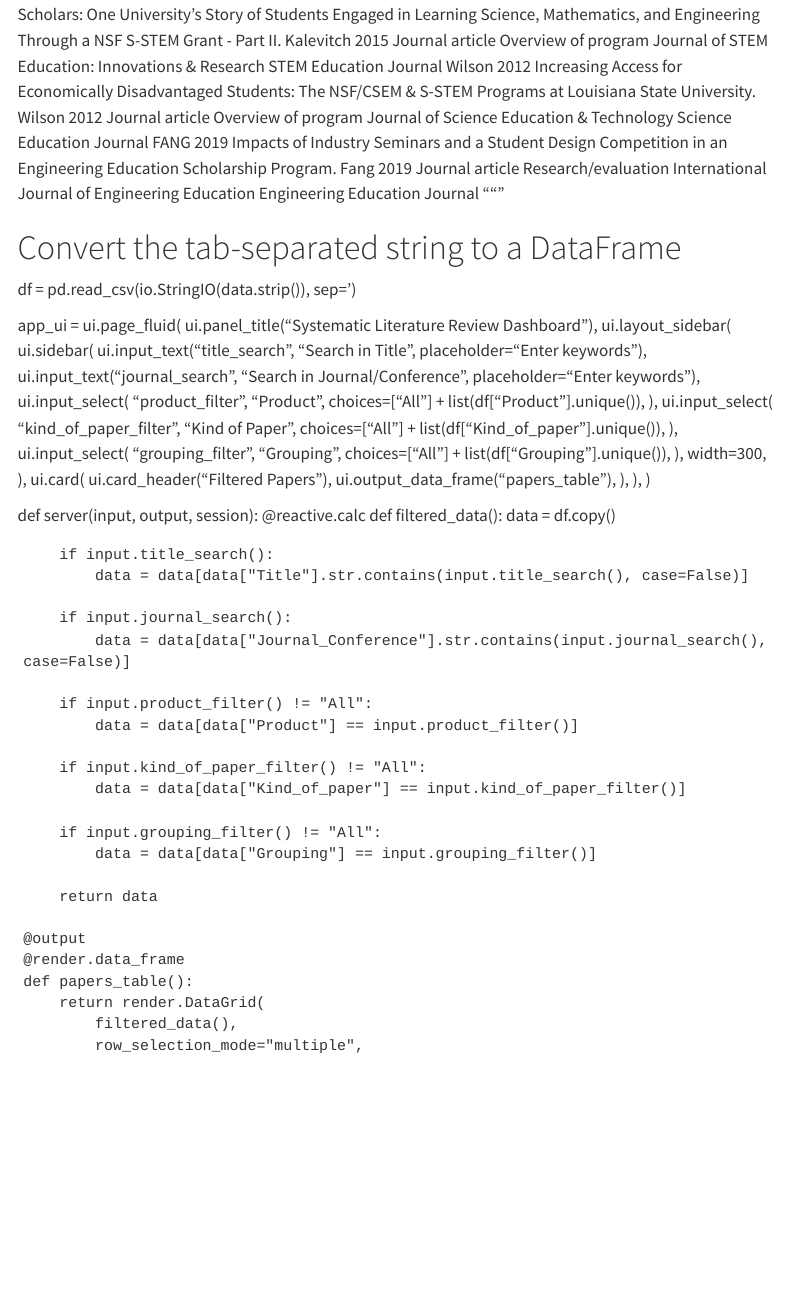
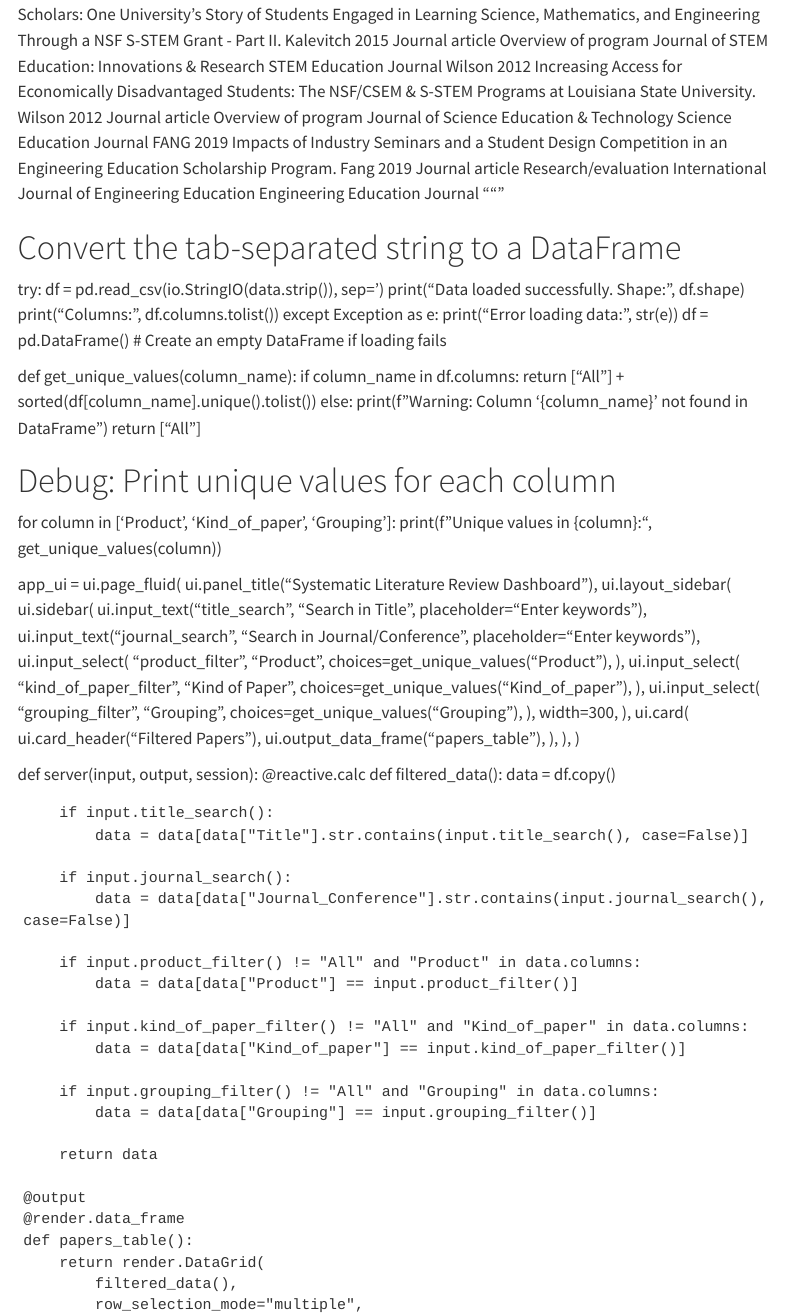
Before and after one commit to jrgrohs/ROPESHubDashboard, a Quarto document (dashboard.qmd): the page in a window 1100 px wide, from 370 px down. Rendered offline with R 4.5, knitr and Pandoc in place of Quarto, with nearby package versions; menus at the side of the page are left out.

Commit message:
Publish shell of ROPES dashboard

```diff
--- a/dashboard.qmd
+++ b/dashboard.qmd
@@ -21,7 +21,24 @@ FANG 2019	Impacts of Industry Seminars and a Student Design Competition in an En
 """
 
 # Convert the tab-separated string to a DataFrame
-df = pd.read_csv(io.StringIO(data.strip()), sep='\t')
+try:
+    df = pd.read_csv(io.StringIO(data.strip()), sep='\t')
+    print("Data loaded successfully. Shape:", df.shape)
+    print("Columns:", df.columns.tolist())
+except Exception as e:
+    print("Error loading data:", str(e))
+    df = pd.DataFrame()  # Create an empty DataFrame if loading fails
+
+def get_unique_values(column_name):
+    if column_name in df.columns:
+        return ["All"] + sorted(df[column_name].unique().tolist())
+    else:
+        print(f"Warning: Column '{column_name}' not found in DataFrame")
+        return ["All"]
+
+# Debug: Print unique values for each column
+for column in ['Product', 'Kind_of_paper', 'Grouping']:
+    print(f"Unique values in {column}:", get_unique_values(column))
 
 app_ui = ui.page_fluid(
     ui.panel_title("Systematic Literature Review Dashboard"),
@@ -32,17 +49,17 @@ app_ui = ui.page_fluid(
             ui.input_select(
                 "product_filter",
                 "Product",
-                choices=["All"] + list(df["Product"].unique()),
+                choices=get_unique_values("Product"),
             ),
             ui.input_select(
                 "kind_of_paper_filter",
                 "Kind of Paper",
-                choices=["All"] + list(df["Kind_of_paper"].unique()),
+                choices=get_unique_values("Kind_of_paper"),
             ),
             ui.input_select(
                 "grouping_filter",
                 "Grouping",
-                choices=["All"] + list(df["Grouping"].unique()),
+                choices=get_unique_values("Grouping"),
             ),
             width=300,
         ),
@@ -64,13 +81,13 @@ def server(input, output, session):
         if input.journal_search():
             data = data[data["Journal_Conference"].str.contains(input.journal_search(), case=False)]
 
-        if input.product_filter() != "All":
+        if input.product_filter() != "All" and "Product" in data.columns:
             data = data[data["Product"] == input.product_filter()]
 
-        if input.kind_of_paper_filter() != "All":
+        if input.kind_of_paper_filter() != "All" and "Kind_of_paper" in data.columns:
             data = data[data["Kind_of_paper"] == input.kind_of_paper_filter()]
 
-        if input.grouping_filter() != "All":
+        if input.grouping_filter() != "All" and "Grouping" in data.columns:
             data = data[data["Grouping"] == input.grouping_filter()]
 
         return data
```
Also changed, not shown: docs/search.json, 1 other file.
